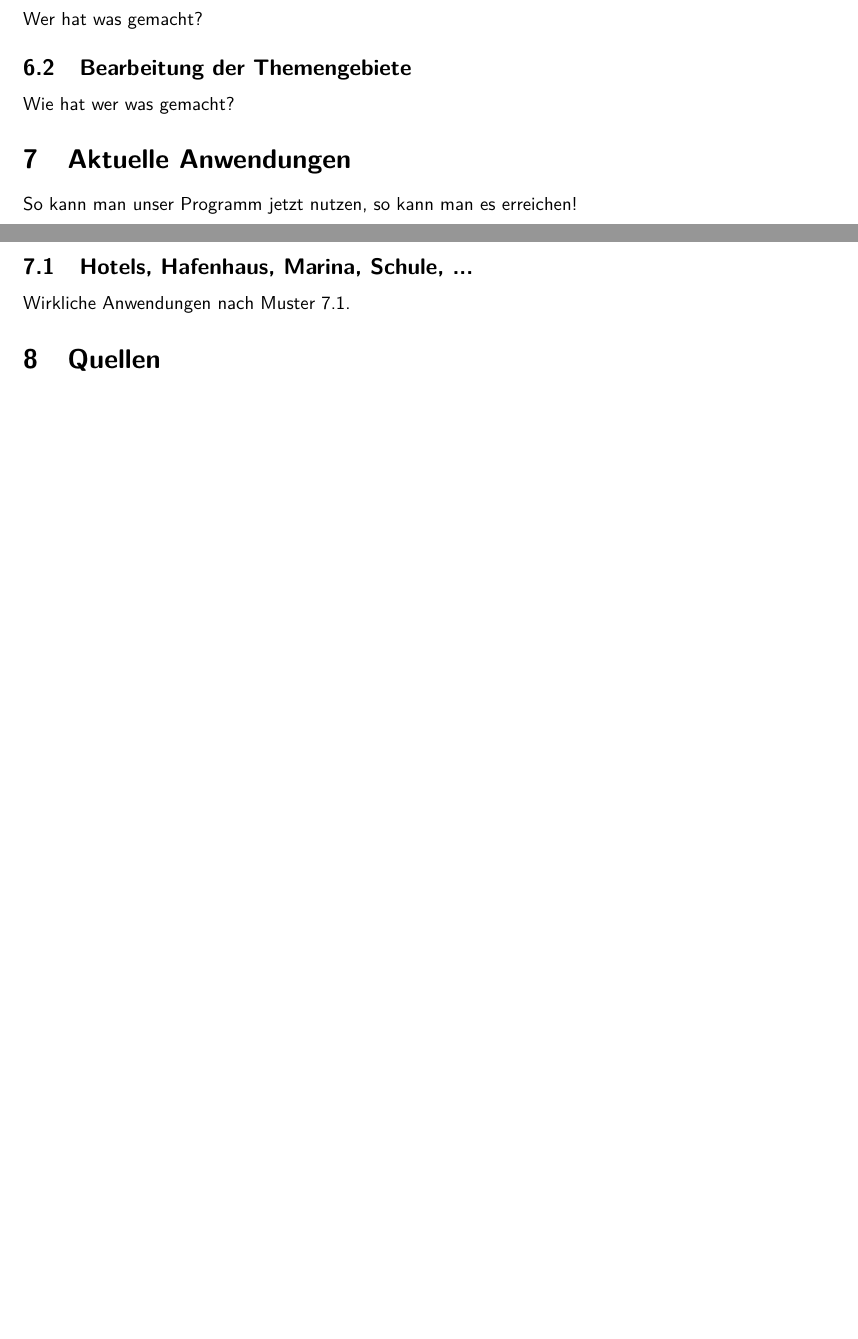
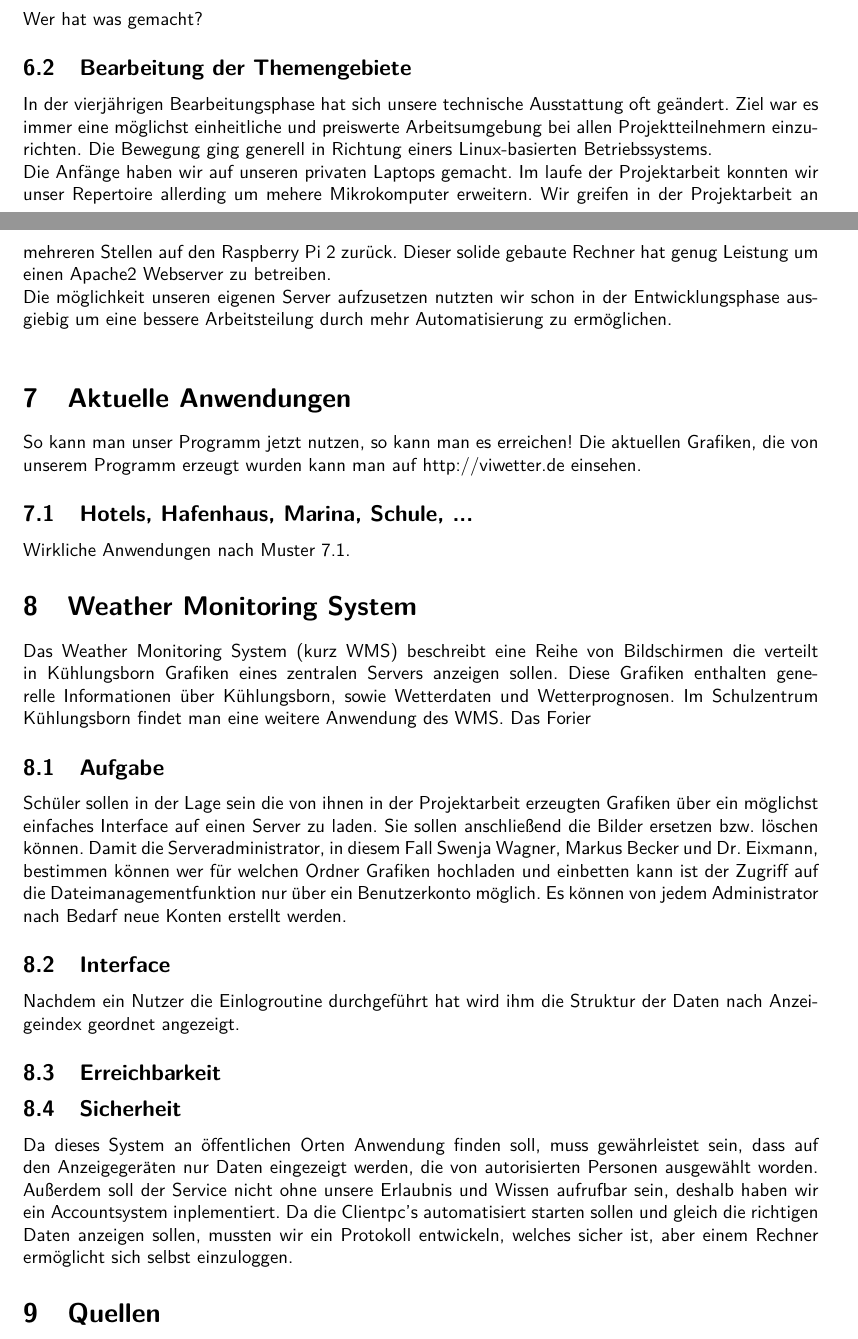
Before and after one commit to mtib/auvi-hub, a LaTeX document (Latex/Lernleistung/auv_bll.tex): two parts of pages 6 and 7 of 8 before the commit and two parts of pages 6 and 7 of 9 after it, joined at a grey line, cut so that both start at the same text, the shorter picture padded with empty space. Compiled offline with pdfLaTeX.

Commit message:
Mehr Kommentare, WMS Abschnitt hinzugefügt.

```diff
--- a/Latex/Lernleistung/auv_bll.tex
+++ b/Latex/Lernleistung/auv_bll.tex
@@ -128,13 +128,36 @@ Grafik: Tabelle im Programm, Text als Datei.
 \section{Arbeitsmethode}
 Wer ist in der Projekt, Wer war in dem Projekt?
 \subsection{Arbeitsteilung}
+% Programmierung: Markus
+% Setzung: Markus, Swenja
+% Server: Markus, RE
+% Öffentlichkeitsarbeit: Swenja, Markus
 Wer hat was gemacht?
 \subsection{Bearbeitung der Themengebiete}
-Wie hat wer was gemacht?
+In der vierjährigen Bearbeitungsphase hat sich unsere technische Ausstattung oft geändert. Ziel war es immer eine möglichst einheitliche und preiswerte Arbeitsumgebung bei allen Projektteilnehmern einzurichten. Die Bewegung ging generell in Richtung einers Linux-basierten Betriebssystems.\\
+Die Anfänge haben wir auf unseren privaten Laptops gemacht. Im laufe der Projektarbeit konnten wir unser Repertoire allerding um mehere Mikrokomputer erweitern. Wir greifen in der Projektarbeit an mehreren Stellen auf den Raspberry Pi 2 zurück. Dieser solide gebaute Rechner hat genug Leistung um einen Apache2 Webserver zu betreiben.\\
+Die möglichkeit unseren eigenen Server aufzusetzen nutzten wir schon in der Entwicklungsphase ausgiebig um eine bessere Arbeitsteilung durch mehr Automatisierung zu ermöglichen.\\
+% Bearbeitung   -> Interface    -> Login mit Benutzername/Password
+% Anzeige       -> URL          -> Weiterleitung mit Ziel/Crypt-Key
 \section{Aktuelle Anwendungen}
+% viwetter.de
 So kann man unser Programm jetzt nutzen, so kann man es erreichen!
+Die aktuellen Grafiken, die von unserem Programm erzeugt wurden kann man auf http://viwetter.de einsehen.
 \subsection{Hotels, Hafenhaus, Marina, Schule, ...}
 Wirkliche Anwendungen nach Muster 7.1.
+\section{Weather Monitoring System}
+% wms.viwetter.de
+% Was ist WMS BEGIN
+Das Weather Monitoring System (kurz WMS) beschreibt eine Reihe von Bildschirmen die verteilt in Kühlungsborn Grafiken eines zentralen Servers anzeigen sollen. Diese Grafiken enthalten generelle Informationen über Kühlungsborn, sowie Wetterdaten und Wetterprognosen. Im Schulzentrum Kühlungsborn findet man eine weitere Anwendung des WMS. Das Forier
+% Was ist WMS ENDE
+\subsection{Aufgabe}
+% Was war unsere Aufgabe
+Schüler sollen in der Lage sein die von ihnen in der Projektarbeit erzeugten Grafiken über ein möglichst einfaches Interface auf einen Server zu laden. Sie sollen anschließend die Bilder ersetzen bzw. löschen können. Damit die Serveradministrator, in diesem Fall Swenja Wagner, Markus Becker und Dr. Eixmann, bestimmen können wer für welchen Ordner Grafiken hochladen und einbetten kann ist der Zugriff auf die Dateimanagementfunktion nur über ein Benutzerkonto möglich. Es können von jedem Administrator nach Bedarf neue Konten erstellt werden.
+\subsection{Interface}
+Nachdem ein Nutzer die Einlogroutine durchgeführt hat wird ihm die Struktur der Daten nach Anzeigeindex geordnet angezeigt.
+\subsection{Erreichbarkeit}
+\subsection{Sicherheit}
+Da dieses System an öffentlichen Orten Anwendung finden soll, muss gewährleistet sein, dass auf den Anzeigegeräten nur Daten eingezeigt werden, die von autorisierten Personen ausgewählt worden. Außerdem soll der Service nicht ohne unsere Erlaubnis und Wissen aufrufbar sein, deshalb haben wir ein Accountsystem inplementiert. Da die Clientpc's automatisiert starten sollen und gleich die richtigen Daten anzeigen sollen, mussten wir ein Protokoll entwickeln, welches sicher ist, aber einem Rechner ermöglicht sich selbst einzuloggen.
 \section{Quellen}
 Auf die Datenquellen wird gesondert eingegangen um sie noch ein mal zu differenzieren.
 \subsection{Datenquellen}
```
